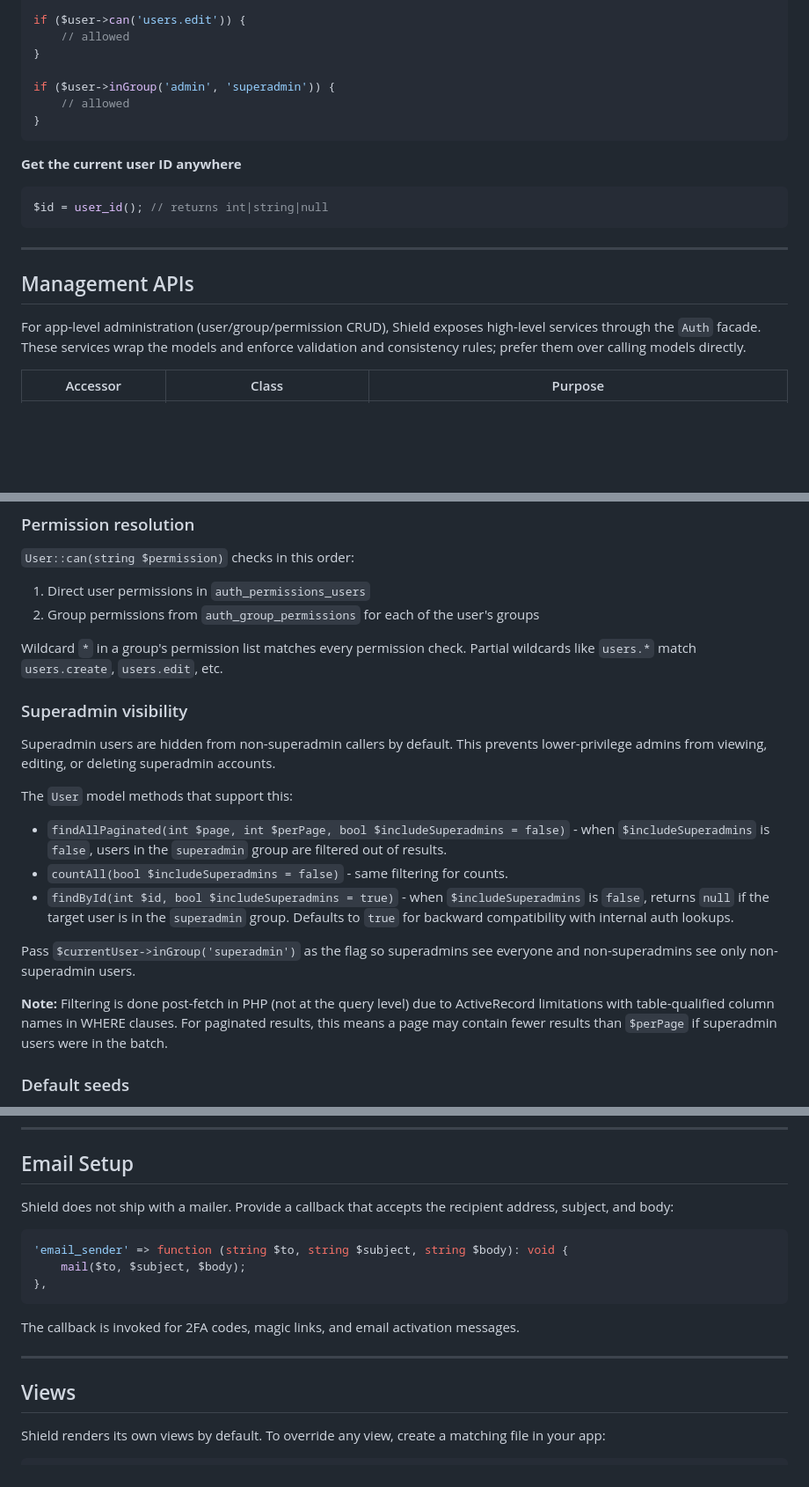
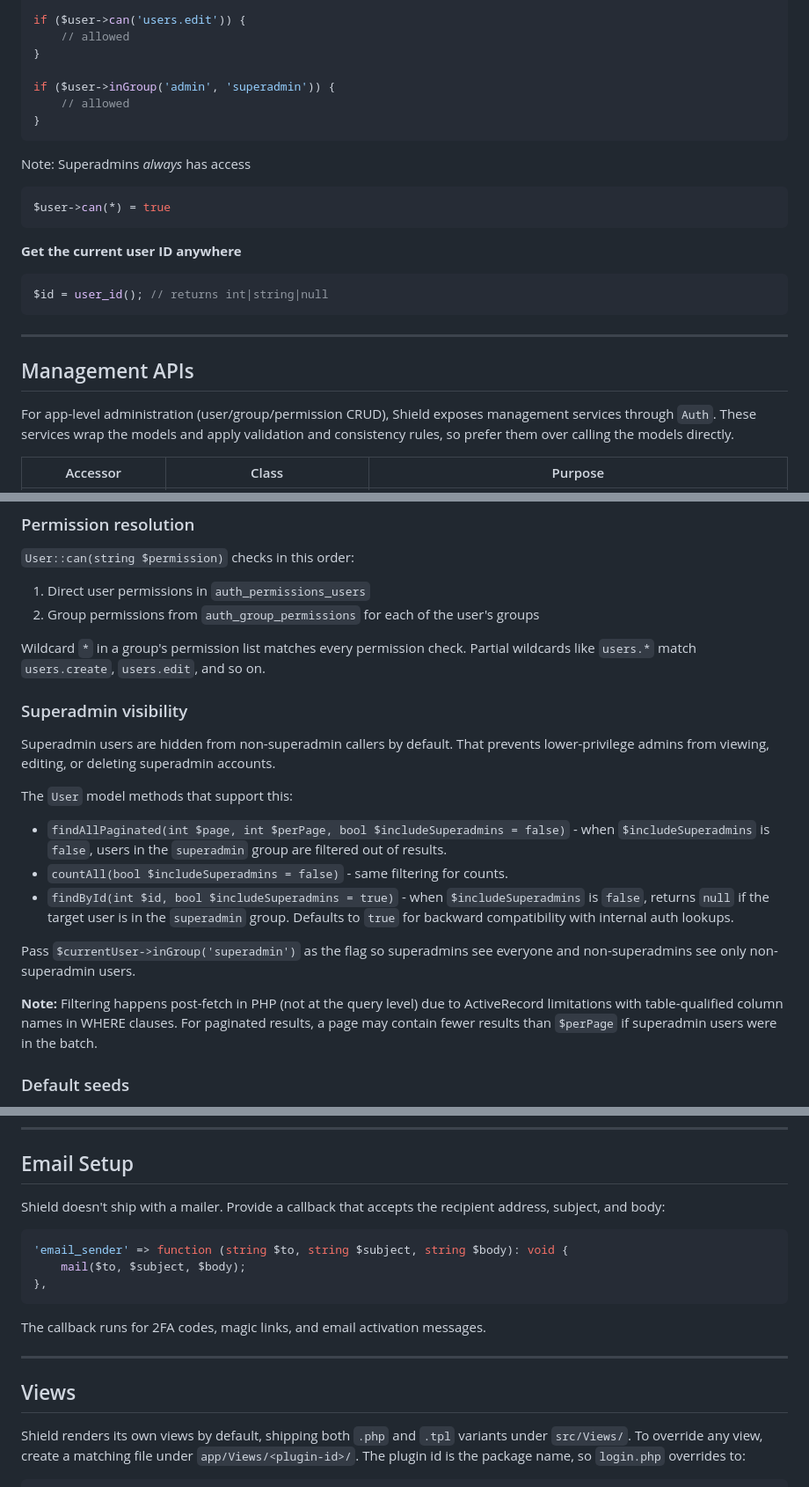
Before and after one commit to enlivenapp/FlightPHP-Shield, a Markdown page: README.md, 3 parts joined by grey strips. Shown at 88% size. GitHub-like rendering; blank space fills up the shorter version.

````diff
--- a/README.md
+++ b/README.md
@@ -142,6 +135,11 @@ if ($user->inGroup('admin', 'superadmin')) {
 }
 ```
 
+Note: Superadmins *always* has access
+```php
+$user->can(*) = true
+```
+
 **Get the current user ID anywhere**
 
 ```php
@@ -152,7 +150,7 @@ $id = user_id(); // returns int|string|null
 
 ## Management APIs
 
-For app-level administration (user/group/permission CRUD), Shield exposes high-level services through the `Auth` facade. These services wrap the models and enforce validation and consistency rules; prefer them over calling models directly.
+For app-level administration (user/group/permission CRUD), Shield exposes management services through `Auth`. These services wrap the models and apply validation and consistency rules, so prefer them over calling the models directly.
 
 | Accessor | Class | Purpose |
 |----------|-------|---------|
@@ -364,11 +360,11 @@ Default chain: `['session', 'tokens', 'hmac']`. Override with `authentication_ch
 1. Direct user permissions in `auth_permissions_users`
 2. Group permissions from `auth_group_permissions` for each of the user's groups
 
-Wildcard `*` in a group's permission list matches every permission check. Partial wildcards like `users.*` match `users.create`, `users.edit`, etc.
+Wildcard `*` in a group's permission list matches every permission check. Partial wildcards like `users.*` match `users.create`, `users.edit`, and so on.
 
 ### Superadmin visibility
 
-Superadmin users are hidden from non-superadmin callers by default. This prevents lower-privilege admins from viewing, editing, or deleting superadmin accounts.
+Superadmin users are hidden from non-superadmin callers by default. That prevents lower-privilege admins from viewing, editing, or deleting superadmin accounts.
 
 The `User` model methods that support this:
 
@@ -378,7 +374,7 @@ The `User` model methods that support this:
 
 Pass `$currentUser->inGroup('superadmin')` as the flag so superadmins see everyone and non-superadmins see only non-superadmin users.
 
-**Note:** Filtering is done post-fetch in PHP (not at the query level) due to ActiveRecord limitations with table-qualified column names in WHERE clauses. For paginated results, this means a page may contain fewer results than `$perPage` if superadmin users were in the batch.
+**Note:** Filtering happens post-fetch in PHP (not at the query level) due to ActiveRecord limitations with table-qualified column names in WHERE clauses. For paginated results, a page may contain fewer results than `$perPage` if superadmin users were in the batch.
 
 ### Default seeds
 
@@ -806,7 +808,7 @@ Shield registers the following routes under the prefix defined by the returned `
 
 ## Email Setup
 
-Shield does not ship with a mailer. Provide a callback that accepts the recipient address, subject, and body:
+Shield doesn't ship with a mailer. Provide a callback that accepts the recipient address, subject, and body:
 
 ```php
 'email_sender' => function (string $to, string $subject, string $body): void {
@@ -814,12 +816,12 @@ Shield does not ship with a mailer. Provide a callback that accepts the recipien
 },
 ```
 
-The callback is invoked for 2FA codes, magic links, and email activation messages.
+The callback runs for 2FA codes, magic links, and email activation messages.
 
 ---
 
 ## Views
 
-Shield renders its own views by default. To override any view, create a matching file in your app:
+Shield renders its own views by default, shipping both `.php` and `.tpl` variants under `src/Views/`. To override any view, create a matching file under `app/Views/<plugin-id>/`. The plugin id is the package name, so `login.php` overrides to:
 
 ```
````
Also changed, not shown: other parts of README.md (+61 -54 lines).
